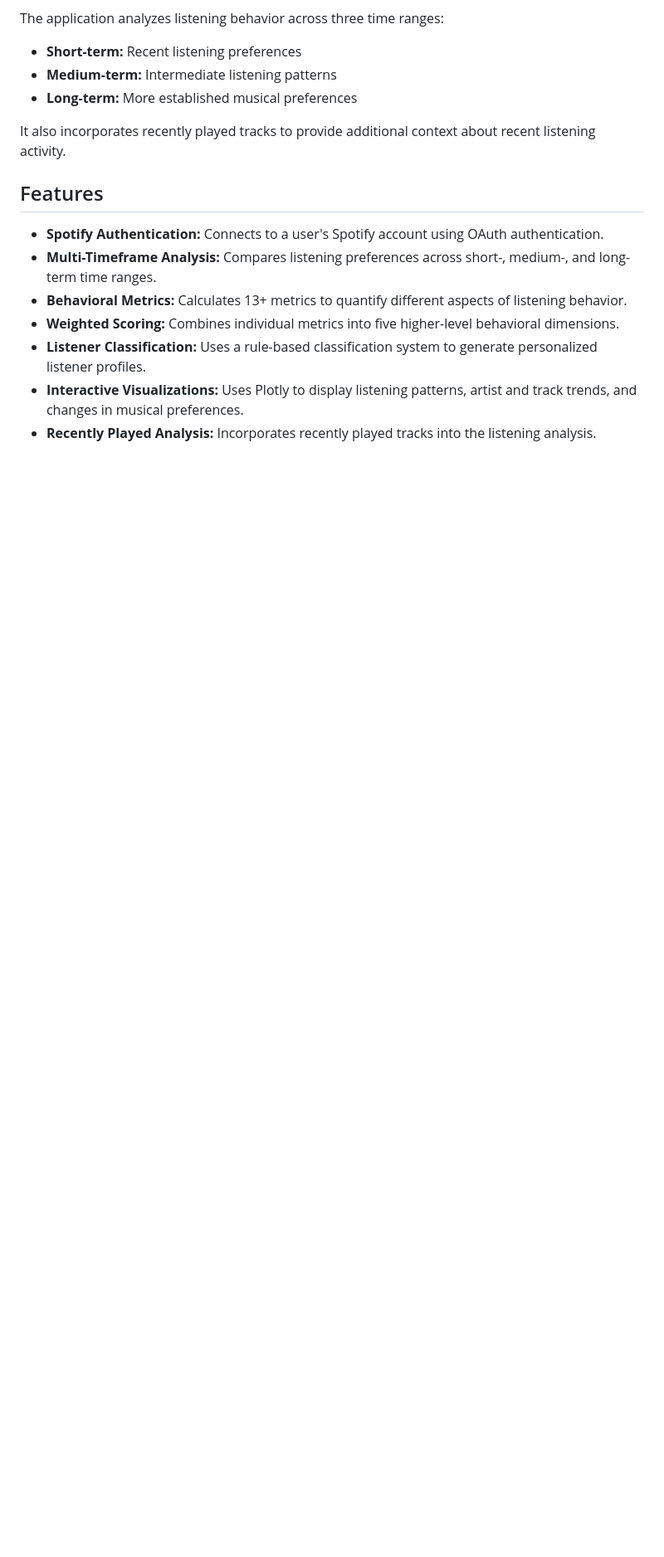
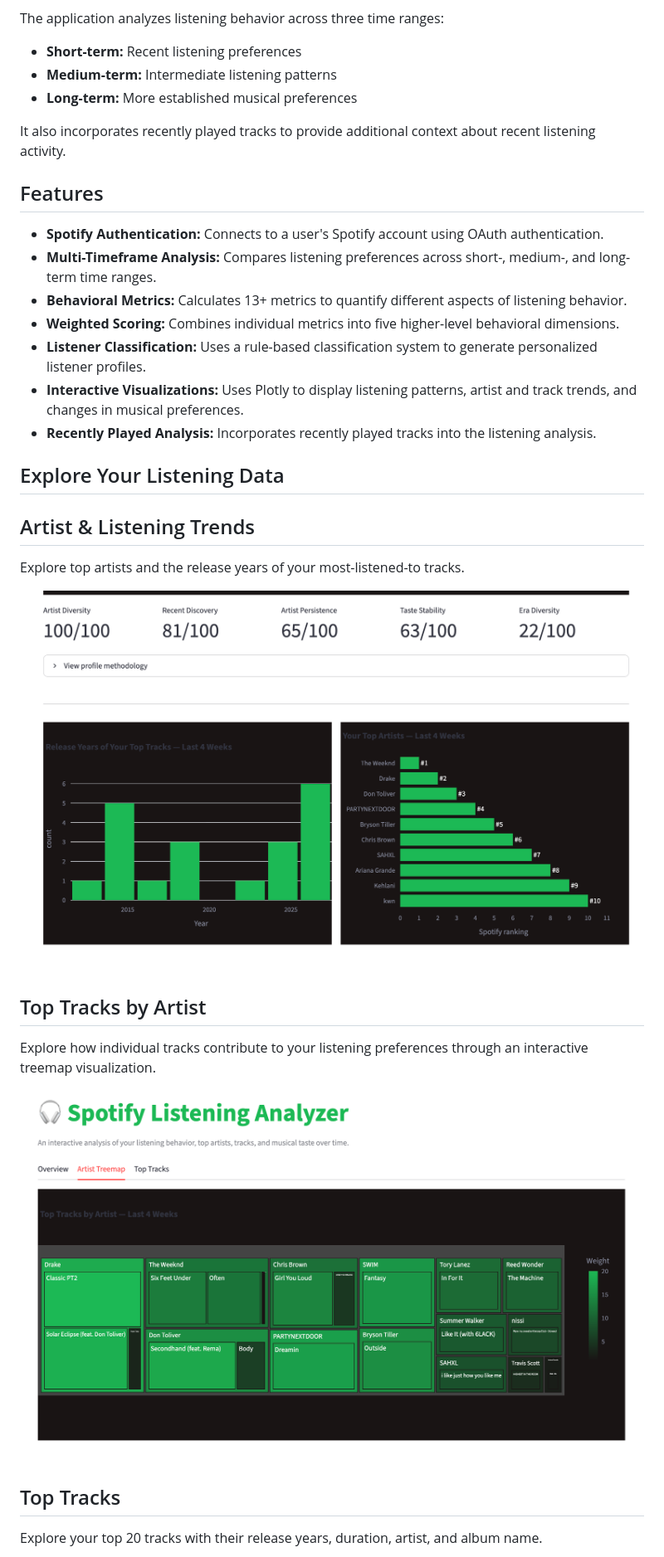
Before and after one commit to mahima-ram/Spotify-Music-Analytics-Dashboard, a Markdown page: README.md, the part around one of its changes. Shown at 83% size. Drawn GitHub-style; pictures changed too: screenshots/artist-treemap.png (added), screenshots/listening-analytics.png (added); blank space fills up the shorter version.

Commit message:
Improve README with dashboard screenshots

```diff
--- a/README.md
+++ b/README.md
@@ -27,3 +31,19 @@ It also incorporates recently played tracks to provide additional context about
 - **Listener Classification:** Uses a rule-based classification system to generate personalized listener profiles.
 - **Interactive Visualizations:** Uses Plotly to display listening patterns, artist and track trends, and changes in musical preferences.
 - **Recently Played Analysis:** Incorporates recently played tracks into the listening analysis.
+
+## Explore Your Listening Data
+
+## Artist & Listening Trends
+Explore top artists and the release years of your most-listened-to tracks.
+
+![Listening Analytics](screenshots/listening-analytics.png)
+
+## Top Tracks by Artist
+Explore how individual tracks contribute to your listening preferences through an interactive treemap visualization.
+
+![Artist Treemap](screenshots/artist-treemap.png)
+
+## Top Tracks
+Explore your top 20 tracks with their release years, duration, artist, and album name.
+
```
Also changed, not shown: other parts of README.md (+12 -2 lines), screenshots/main-dashboard.png (added), screenshots/top-tracks.png (added).
